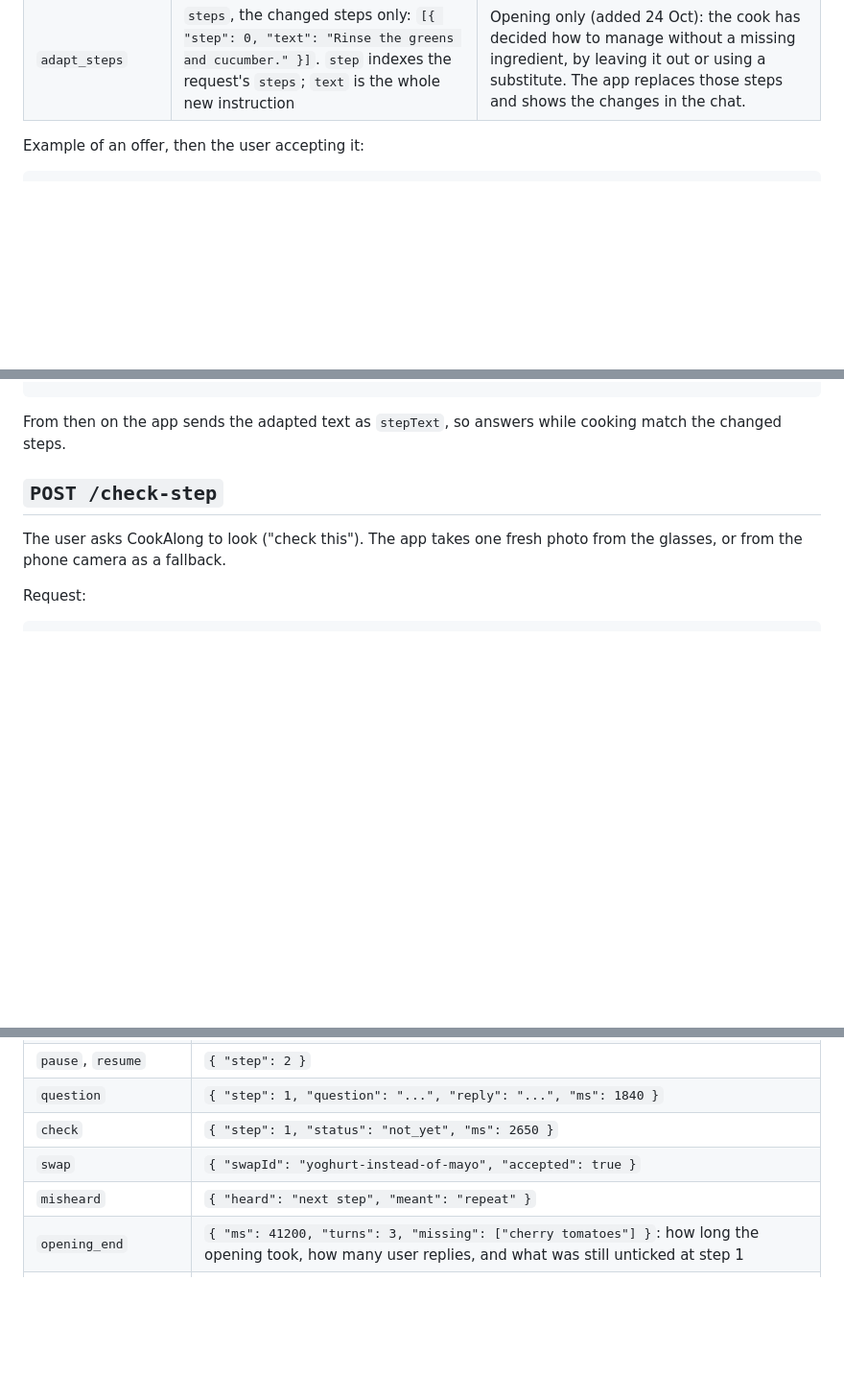
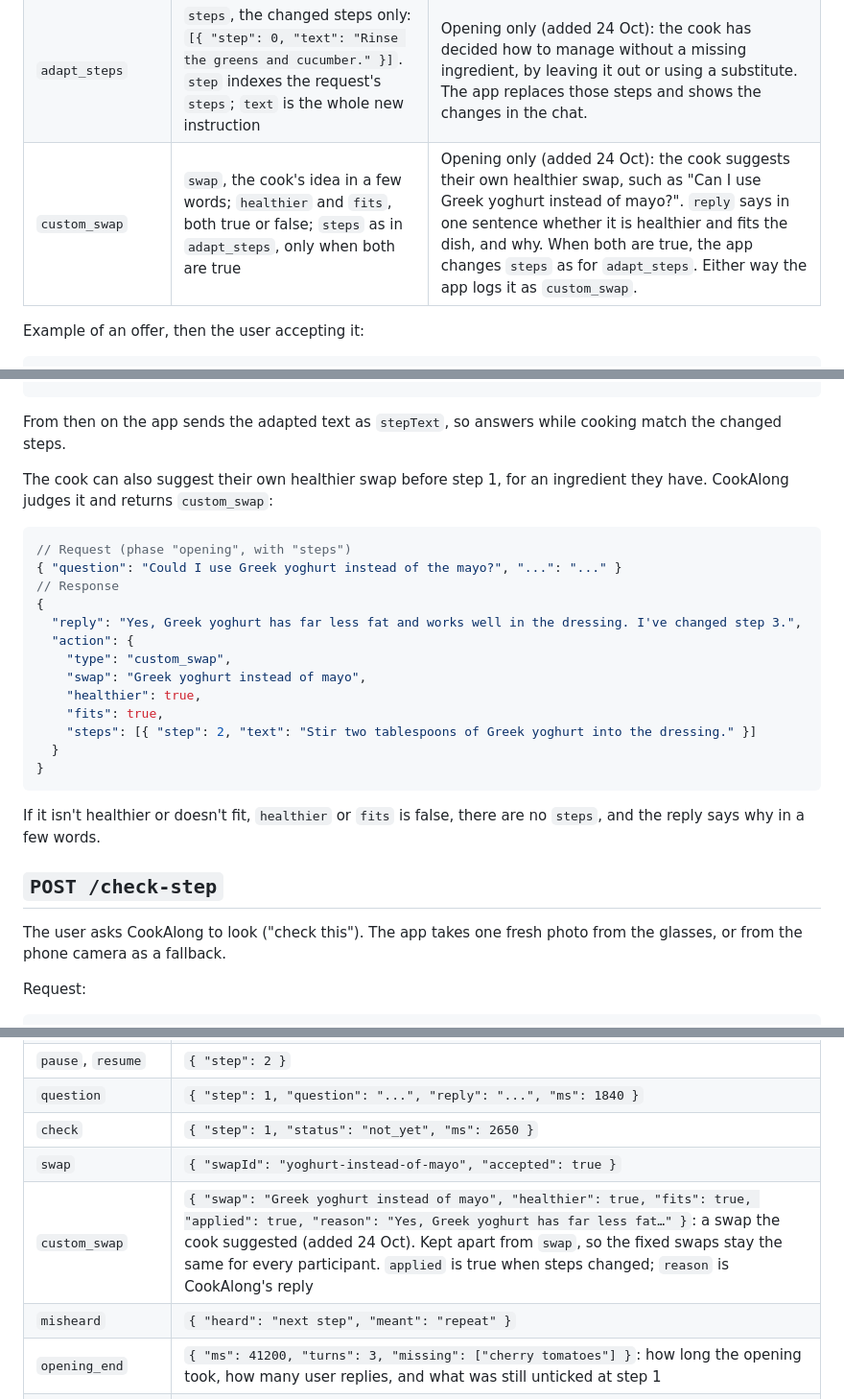
Before and after one commit to ChenHongshan333/CS3249-group-project, a Markdown page: docs/api.md, 3 parts joined by grey strips. Shown at 96% size. Rendered like a GitHub page; blank space fills up the shorter version.

Commit message:
Add custom_swap to the contract, for the cook's own swaps
A new opening action carries CookAlong's verdict on a swap the cook
suggests (healthier, fits) and, when both hold, the changed steps. A new
log event of the same name keeps these apart from the fixed swaps.

Co-Authored-By: Claude Opus 5.5 <noreply@anthropic.com>

````diff
--- a/docs/api.md
+++ b/docs/api.md
@@ -64,6 +64,7 @@ Both use the same shape. The app ignores any `type` it does not know.
 | `start_cooking` | | Opening only: the user is ready for step 1. |
 | `tick_ingredient` | `names`, a list of the request's `ingredients` (also `name`, the first of them, for older apps) | Opening only: "I've got the garlic and the sauce now." |
 | `adapt_steps` | `steps`, the changed steps only: `[{ "step": 0, "text": "Rinse the greens and cucumber." }]`. `step` indexes the request's `steps`; `text` is the whole new instruction | Opening only (added 24 Oct): the cook has decided how to manage without a missing ingredient, by leaving it out or using a substitute. The app replaces those steps and shows the changes in the chat. |
+| `custom_swap` | `swap`, the cook's idea in a few words; `healthier` and `fits`, both true or false; `steps` as in `adapt_steps`, only when both are true | Opening only (added 24 Oct): the cook suggests their own healthier swap, such as "Can I use Greek yoghurt instead of mayo?". `reply` says in one sentence whether it is healthier and fits the dish, and why. When both are true, the app changes `steps` as for `adapt_steps`. Either way the app logs it as `custom_swap`. |
 
 Example of an offer, then the user accepting it:
 
@@ -114,6 +115,26 @@ When an ingredient is missing, CookAlong says whether the recipe still works wit
 ```
 
 From then on the app sends the adapted text as `stepText`, so answers while cooking match the changed steps.
+
+The cook can also suggest their own healthier swap before step 1, for an ingredient they have. CookAlong judges it and returns `custom_swap`:
+
+```json
+// Request (phase "opening", with "steps")
+{ "question": "Could I use Greek yoghurt instead of the mayo?", "...": "..." }
+// Response
+{
+  "reply": "Yes, Greek yoghurt has far less fat and works well in the dressing. I've changed step 3.",
+  "action": {
+    "type": "custom_swap",
+    "swap": "Greek yoghurt instead of mayo",
+    "healthier": true,
+    "fits": true,
+    "steps": [{ "step": 2, "text": "Stir two tablespoons of Greek yoghurt into the dressing." }]
+  }
+}
+```
+
+If it isn't healthier or doesn't fit, `healthier` or `fits` is false, there are no `steps`, and the reply says why in a few words.
 
 ## `POST /check-step`
 
@@ -175,6 +196,7 @@ Request:
 | `question` | `{ "step": 1, "question": "...", "reply": "...", "ms": 1840 }` |
 | `check` | `{ "step": 1, "status": "not_yet", "ms": 2650 }` |
 | `swap` | `{ "swapId": "yoghurt-instead-of-mayo", "accepted": true }` |
+| `custom_swap` | `{ "swap": "Greek yoghurt instead of mayo", "healthier": true, "fits": true, "applied": true, "reason": "Yes, Greek yoghurt has far less fat…" }`: a swap the cook suggested (added 24 Oct). Kept apart from `swap`, so the fixed swaps stay the same for every participant. `applied` is true when steps changed; `reason` is CookAlong's reply |
 | `misheard` | `{ "heard": "next step", "meant": "repeat" }` |
 | `opening_end` | `{ "ms": 41200, "turns": 3, "missing": ["cherry tomatoes"] }`: how long the opening took, how many user replies, and what was still unticked at step 1 |
 | `session_end` | `{ "completed": true }` |
````
Also changed, not shown: other parts of docs/api.md (+1 -0 lines).
